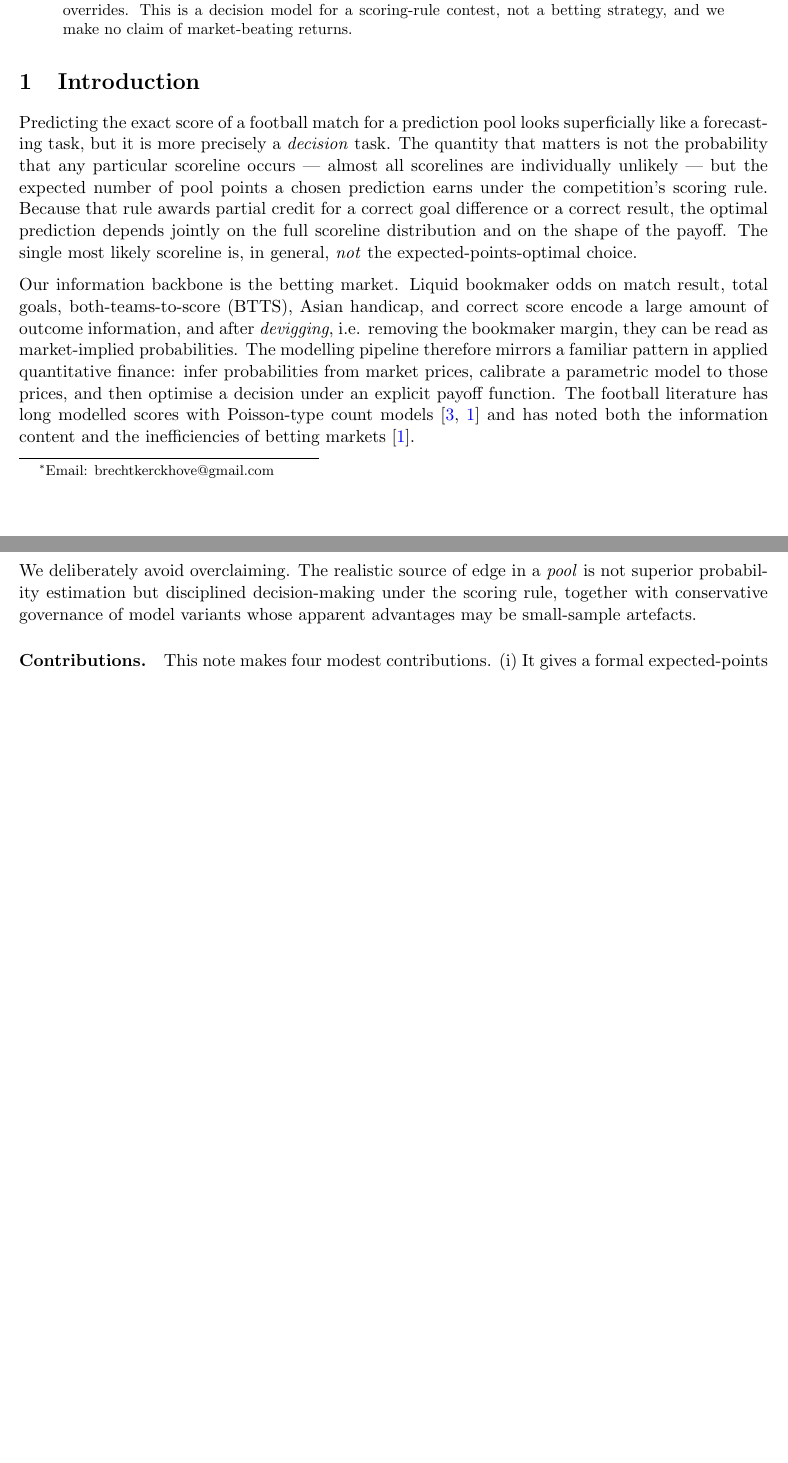
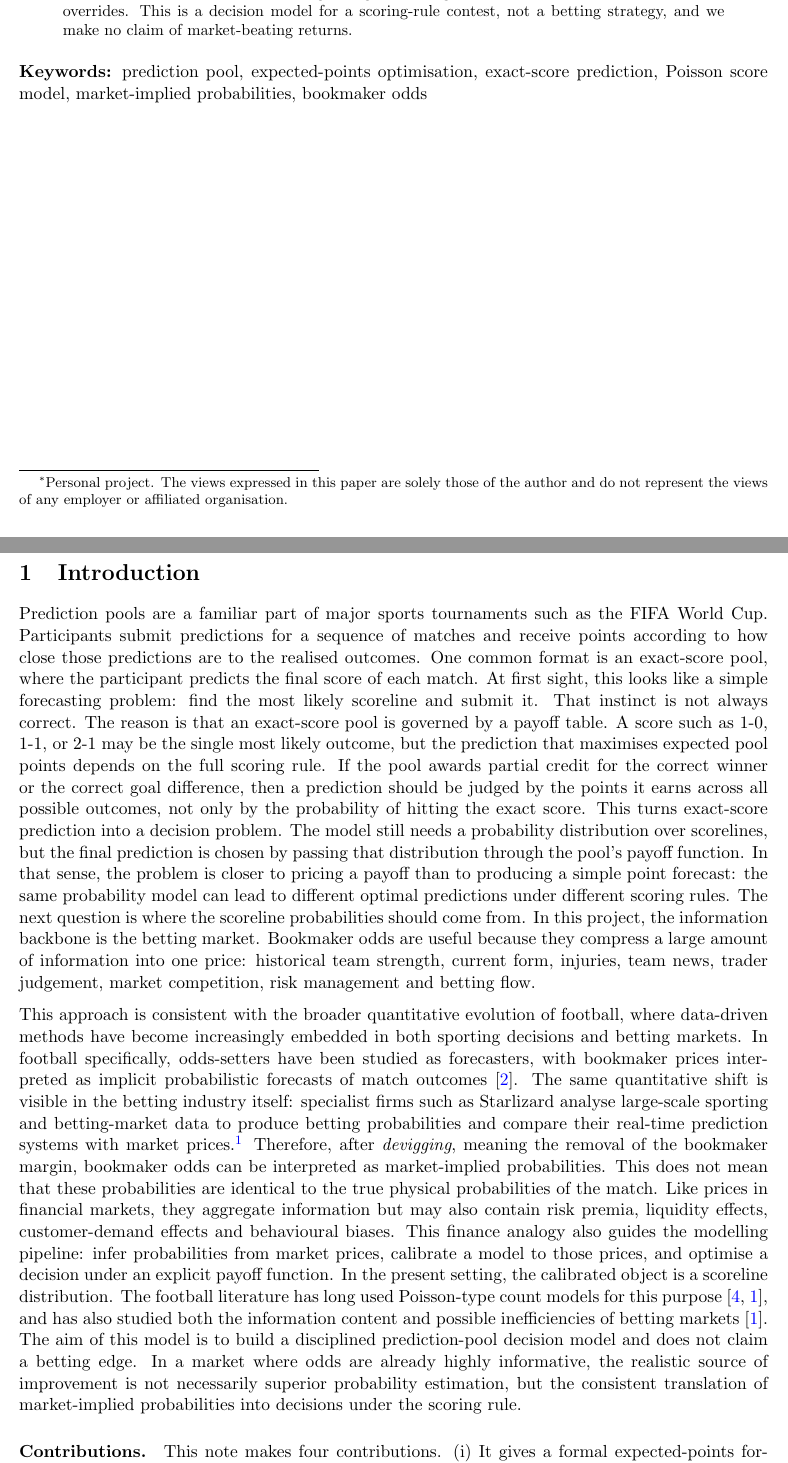
Before and after one commit to BrechtK/WC-Prediction-Model, a LaTeX paper (paper/world_cup_prediction_model.tex): two parts of pages 1 and 2 of 13 before the commit and two parts of pages 1 and 2 of 14 after it, joined at a grey line, cut so that both start at the same text, the shorter picture padded with empty space. Compiled offline with pdfLaTeX.

Commit message:
Finalising paper v1

```diff
--- a/paper/world_cup_prediction_model.tex
+++ b/paper/world_cup_prediction_model.tex
@@ -4,6 +4,7 @@
 \usepackage{amssymb}
 \usepackage{booktabs}
 \usepackage{graphicx}
+\graphicspath{{figures/}}
 \usepackage[margin=1in]{geometry}
 \usepackage{hyperref}
 \usepackage{parskip}
@@ -20,8 +21,8 @@
 \newcommand{\KL}{D_{\mathrm{KL}}}
 
 \begin{document}
-\author{Brecht Kerckhove\footnote{Email: brechtkerckhove@gmail.com}}
-\date{June 2026}
+\author{Brecht Kerckhove\thanks{Personal project. The views expressed in this paper are solely those of the author and do not represent the views of any employer or affiliated organisation.}}
+\date{\today}
 \maketitle
 
 \begin{abstract}
@@ -43,33 +44,25 @@ a decision model for a scoring-rule contest, not a betting strategy, and we make
 claim of market-beating returns.
 \end{abstract}
 
+\textbf{Keywords:} prediction pool, expected-points optimisation, exact-score prediction, Poisson score model, market-implied probabilities, bookmaker odds
+
+\clearpage
+%########################################################################################
+
 \section{Introduction}
 
-Predicting the exact score of a football match for a prediction pool looks superficially
-like a forecasting task, but it is more precisely a \emph{decision} task. The quantity
-that matters is not the probability that any particular scoreline occurs --- almost all
-scorelines are individually unlikely --- but the expected number of pool points a chosen
-prediction earns under the competition's scoring rule. Because that rule awards partial
-credit for a correct goal difference or a correct result, the optimal prediction depends
-jointly on the full scoreline distribution and on the shape of the payoff. The single
-most likely scoreline is, in general, \emph{not} the expected-points-optimal choice.
+Prediction pools are a familiar part of major sports tournaments such as the FIFA World Cup. Participants submit predictions for a sequence of matches and receive points according to how close those predictions are to the realised outcomes. One common format is an exact-score pool, where the participant predicts the final score of each match. At first sight, this looks like a simple forecasting problem: find the most likely scoreline and submit it. That instinct is not always correct.
+The reason is that an exact-score pool is governed by a payoff table. A score such as 1-0, 1-1, or 2-1 may be the single most likely outcome, but the prediction that maximises expected pool points depends on the full scoring rule. If the pool awards partial credit for the correct winner or the correct goal difference, then a prediction should be judged by the points it earns across all possible outcomes, not only by the probability of hitting the exact score.
+This turns exact-score prediction into a decision problem. The model still needs a probability distribution over scorelines, but the final prediction is chosen by passing that distribution through the pool's payoff function. In that sense, the problem is closer to pricing a payoff than to producing a simple point forecast: the same probability model can lead to different optimal predictions under different scoring rules.
+The next question is where the scoreline probabilities should come from. In this project, the information backbone is the betting market. Bookmaker odds are useful because they compress a large amount of information into one price: historical team strength, current form, injuries, team news, trader judgement, market competition, risk management and betting flow.
 
-Our information backbone is the betting market. Liquid bookmaker odds on match result,
-total goals, both-teams-to-score (BTTS), Asian handicap, and correct score encode a
-large amount of outcome information, and after \emph{devigging}, i.e. removing the bookmaker margin, they can
-be read as market-implied probabilities. The modelling pipeline therefore mirrors a
-familiar pattern in applied quantitative finance: infer probabilities from market prices,
-calibrate a parametric model to those prices, and then optimise a decision under an
-explicit payoff function. The football literature has long modelled scores with
-Poisson-type count models \cite{maher1982,dixoncoles1997} and has noted both the
-information content and the inefficiencies of betting markets \cite{dixoncoles1997}.
+This approach is consistent with the broader quantitative evolution of football, where data-driven methods have become increasingly embedded in both sporting decisions and betting markets. In football specifically, odds-setters have been studied as forecasters, with bookmaker prices interpreted as implicit probabilistic forecasts of match outcomes \cite{forrest2005}. The same quantitative shift is visible in the betting industry itself: specialist firms such as Starlizard analyse large-scale sporting and betting-market data to produce betting probabilities and compare their real-time prediction systems with market prices.\footnote{Starlizard Integrity Services describes Starlizard's core business as analysing large amounts of sporting and betting-market data, converting this information into betting probabilities, and comparing betting markets with real-time prediction modelling systems.}
+Therefore, after \emph{devigging}, meaning the removal of the bookmaker margin, bookmaker odds can be interpreted as market-implied probabilities. This does not mean that these probabilities are identical to the true physical probabilities of the match. Like prices in financial markets, they aggregate information but may also contain risk premia, liquidity effects, customer-demand effects and behavioural biases.
+This finance analogy also guides the modelling pipeline: infer probabilities from market prices, calibrate a model to those prices, and optimise a decision under an explicit payoff function. In the present setting, the calibrated object is a scoreline distribution. The football literature has long used Poisson-type count models for this purpose \cite{maher1982,dixoncoles1997}, and has also studied both the information content and possible inefficiencies of betting markets \cite{dixoncoles1997}.
+The aim of this model is to build a disciplined prediction-pool decision model and does not claim a betting edge. In a market where odds are already highly informative, the realistic source of improvement is not necessarily superior probability estimation, but the consistent translation of market-implied probabilities into decisions under the scoring rule.
 
-We deliberately avoid overclaiming. The realistic source of edge in a \emph{pool} is not
-superior probability estimation but disciplined decision-making under the scoring rule,
-together with conservative governance of model variants whose apparent advantages may be
-small-sample artefacts.
 
-\paragraph{Contributions.} This note makes four modest contributions. (i) It gives a formal
+\paragraph{Contributions.} This note makes four contributions. (i) It gives a formal
 expected-points formulation of exact-score prediction under a tiered scoring rule, and a
 closed-form decomposition that explains why the optimal prediction departs from the modal
 scoreline. (ii) It describes a market-implied scoreline probability matrix calibrated to
```
Also changed, not shown: paper/references.bib (+18 -0 lines), paper/world_cup_prediction_model.tex (28 more changed lines).
